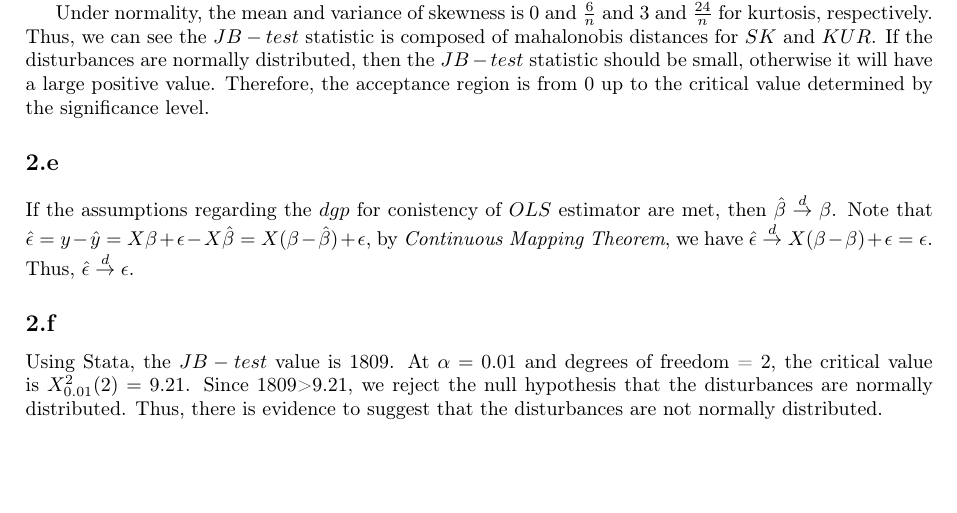
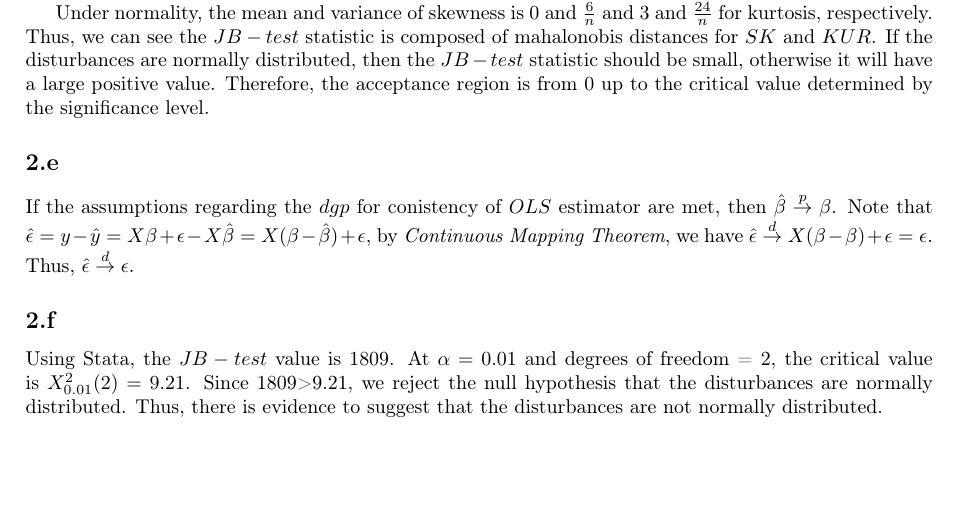
Before and after one commit to cherrylchico/econometrics-hw4, a LaTeX document (main.tex, which reads no2.tex): part of page 6 of 7, cut so that both start at the same text. Compiled offline with pdfLaTeX.

Commit message:
consistency means asymptotic in probability

```diff
--- a/no2.tex
+++ b/no2.tex
@@ -80,7 +80,7 @@ where $SK$ and $KUR$ are the population coefficients of skewness and kurtosis fo
 
 Under normality, the mean and variance of skewness is 0 and $\frac{6}{n}$ and 3 and $\frac{24}{n}$ for kurtosis, respectively. Thus, we can see the $JB-test$ statistic is composed of mahalonobis distances for $SK$ and $KUR$. If the disturbances are normally distributed, then the $JB-test$ statistic should be small, otherwise it will have a large positive value. Therefore, the acceptance region is from 0 up to the critical value determined by the significance level.
 \subsection{}
-If the assumptions regarding the $dgp$  for conistency of $OLS$ estimator are met, then $\hat{\beta} \overset{d}{\rightarrow} \beta$. Note that $\hat{\epsilon} = y - \hat{y} =  X\beta + \epsilon - X\hat{\beta} = X(\beta - \hat{\beta}) + \epsilon$, by \textit{Continuous Mapping Theorem}, we have  $\hat{\epsilon} \overset{d}{\rightarrow} X(\beta - \beta) + \epsilon = \epsilon$. Thus, $\hat{\epsilon} \overset{d}{\rightarrow} \epsilon$.
+If the assumptions regarding the $dgp$  for conistency of $OLS$ estimator are met, then $\hat{\beta} \overset{p}{\rightarrow} \beta$. Note that $\hat{\epsilon} = y - \hat{y} =  X\beta + \epsilon - X\hat{\beta} = X(\beta - \hat{\beta}) + \epsilon$, by \textit{Continuous Mapping Theorem}, we have  $\hat{\epsilon} \overset{d}{\rightarrow} X(\beta - \beta) + \epsilon = \epsilon$. Thus, $\hat{\epsilon} \overset{d}{\rightarrow} \epsilon$.
 
 \subsection{}
 
```
Also changed, not shown: aux_files/main.pdf.
